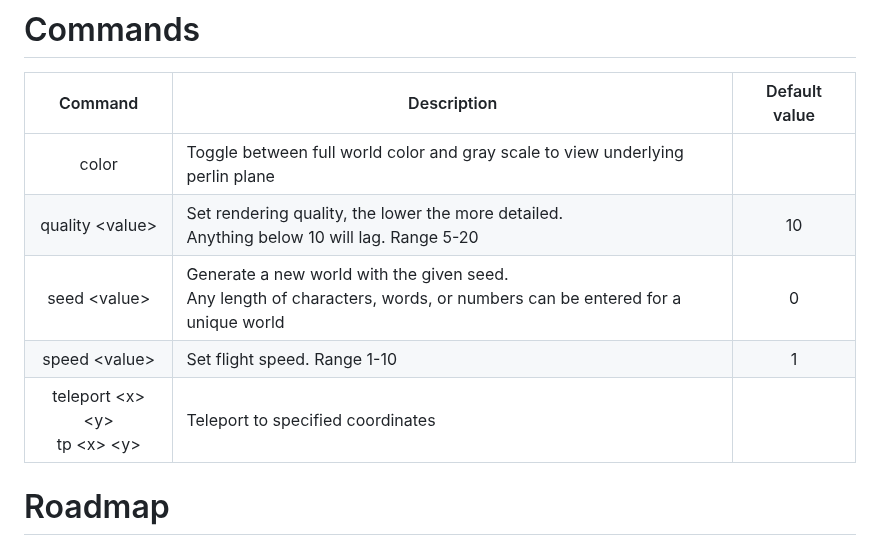
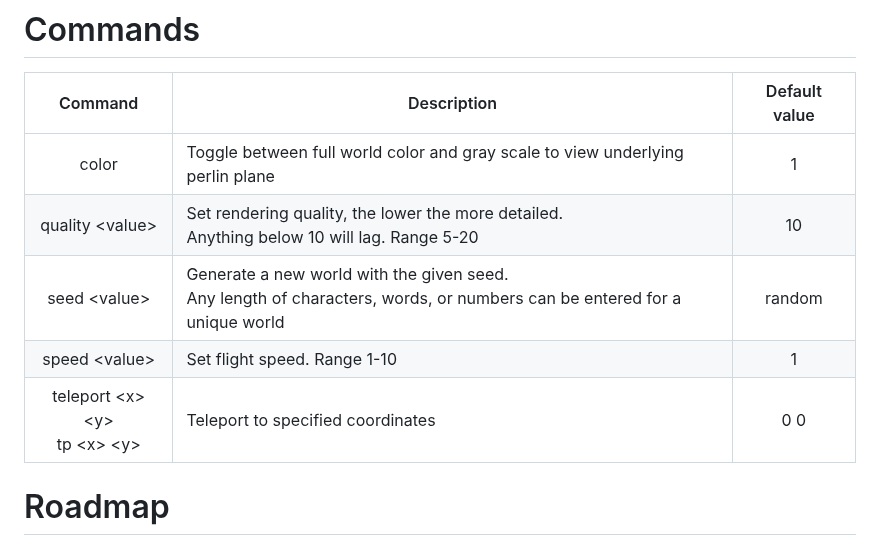
Before and after one commit to Glowstick0017/Little-Plane-Project, a Markdown page: README.md, the part around the change. Rendered like a GitHub page.

```diff
--- a/README.md
+++ b/README.md
@@ -36,11 +36,11 @@ Enjoy your time and please send any suggestions you have to Glowstick#0017 on di
 # Commands
 |      Command       | Description                                                                                                                   | Default value |
 |:------------------:|-------------------------------------------------------------------------------------------------------------------------------|:-------------:|
-|       color        | Toggle between full world color and gray scale to view underlying perlin plane                                                |               |
+|       color        | Toggle between full world color and gray scale to view underlying perlin plane                                                |       1       |
 |  quality \<value>  | Set rendering quality, the lower the more detailed.  <br />Anything below 10 will lag. Range 5-20                             |      10       |
-|   seed \<value>    | Generate a new world with the given seed. <br />Any length of characters, words, or numbers can be entered for a unique world |       0       |
+|   seed \<value>    | Generate a new world with the given seed. <br />Any length of characters, words, or numbers can be entered for a unique world |    random     |
 |   speed \<value>   | Set flight speed. Range 1-10                                                                                                  |       1       |
-| teleport \<x> \<y> <br/> tp \<x> \<y> | Teleport to specified coordinates                                                                          |               |
+| teleport \<x> \<y> <br/> tp \<x> \<y> | Teleport to specified coordinates                                                                          |      0 0      |
 
 # Roadmap
 Upcoming features to be implemented
```
